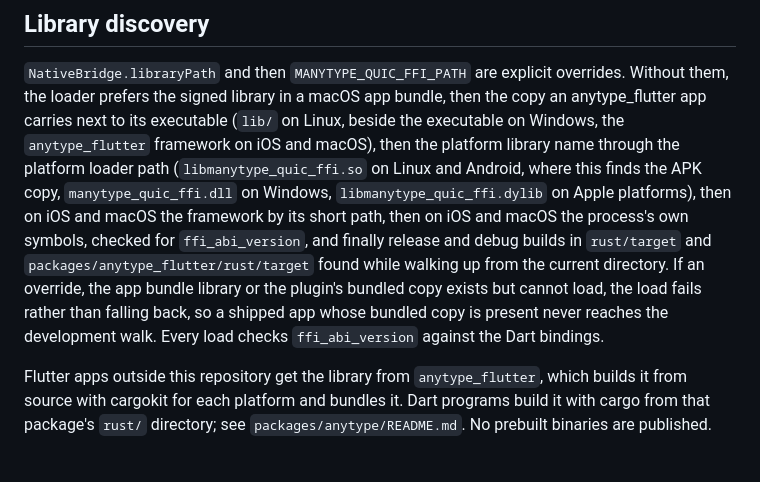
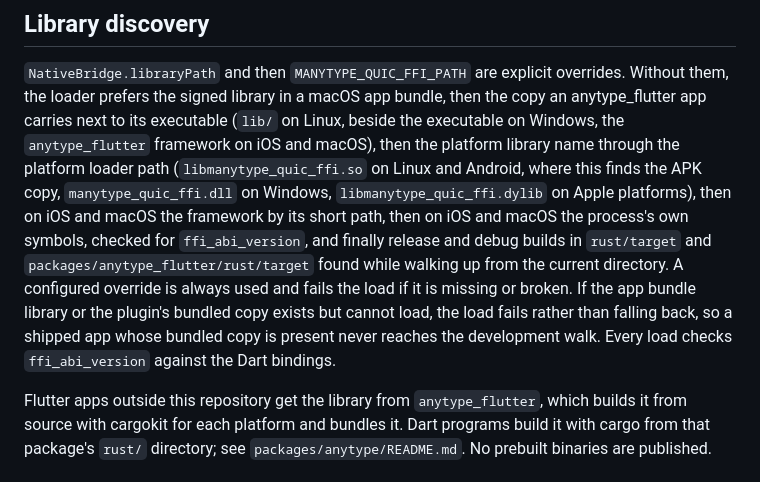
Before and after one commit to ManyMath/ManyType, a Markdown page: docs/native-ffi-packaging.md, the part around the change. Drawn GitHub-style.

```diff
--- a/docs/native-ffi-packaging.md
+++ b/docs/native-ffi-packaging.md
@@ -78,11 +78,11 @@ this finds the APK copy, `manytype_quic_ffi.dll` on Windows,
 framework by its short path, then on iOS and macOS the process's own symbols,
 checked for `ffi_abi_version`, and finally release and debug builds in
 `rust/target` and `packages/anytype_flutter/rust/target` found while walking
-up from the current directory. If an override, the app bundle library or the
-plugin's bundled copy exists but cannot load, the load fails rather than
-falling back, so a shipped app whose bundled copy is present never reaches
-the development walk. Every
-load checks `ffi_abi_version` against the Dart bindings.
+up from the current directory. A configured override is always used and fails
+the load if it is missing or broken. If the app bundle library or the plugin's
+bundled copy exists but cannot load, the load fails rather than falling back,
+so a shipped app whose bundled copy is present never reaches the development
+walk. Every load checks `ffi_abi_version` against the Dart bindings.
 
 Flutter apps outside this repository get the library from `anytype_flutter`,
 which builds it from source with cargokit for each platform and bundles it.
```
Also changed, not shown: packages/anytype/README.md (+7 -5 lines).
